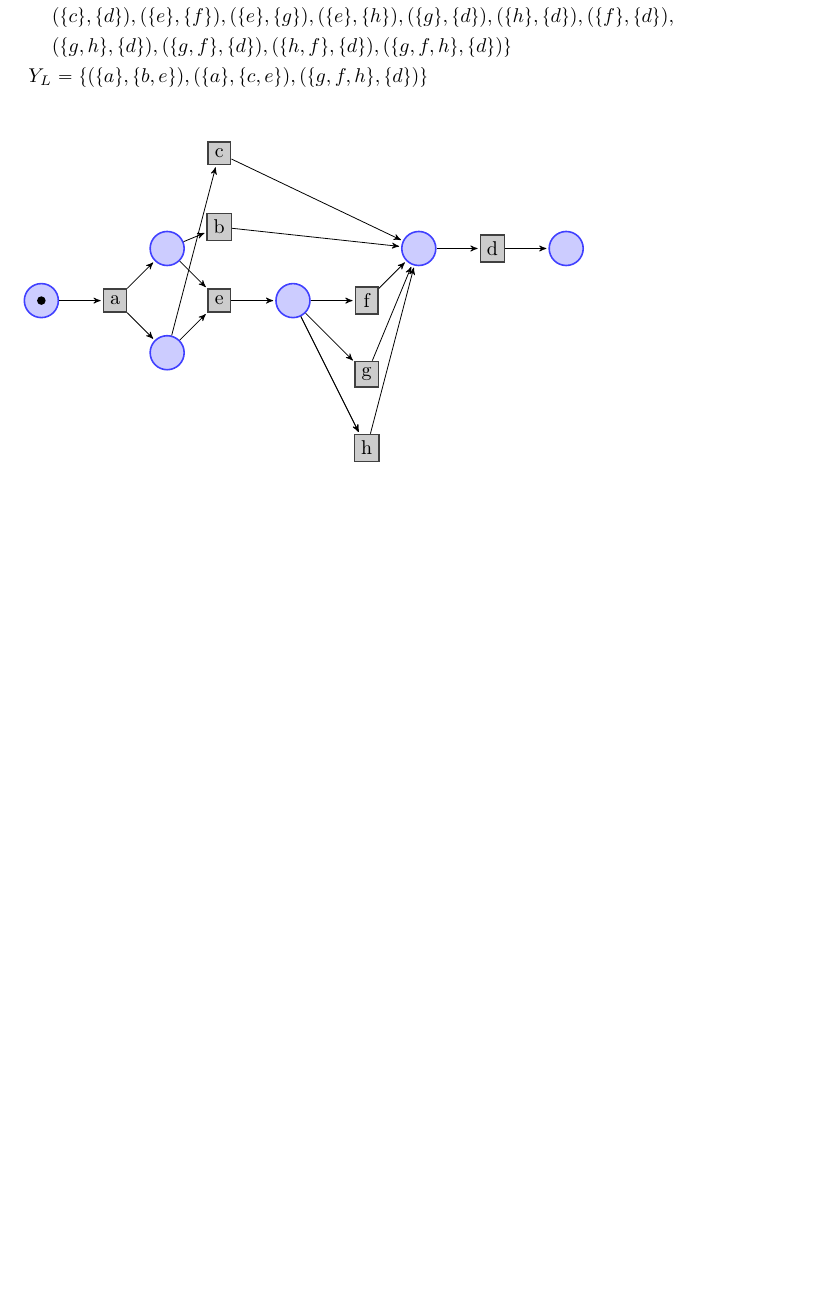
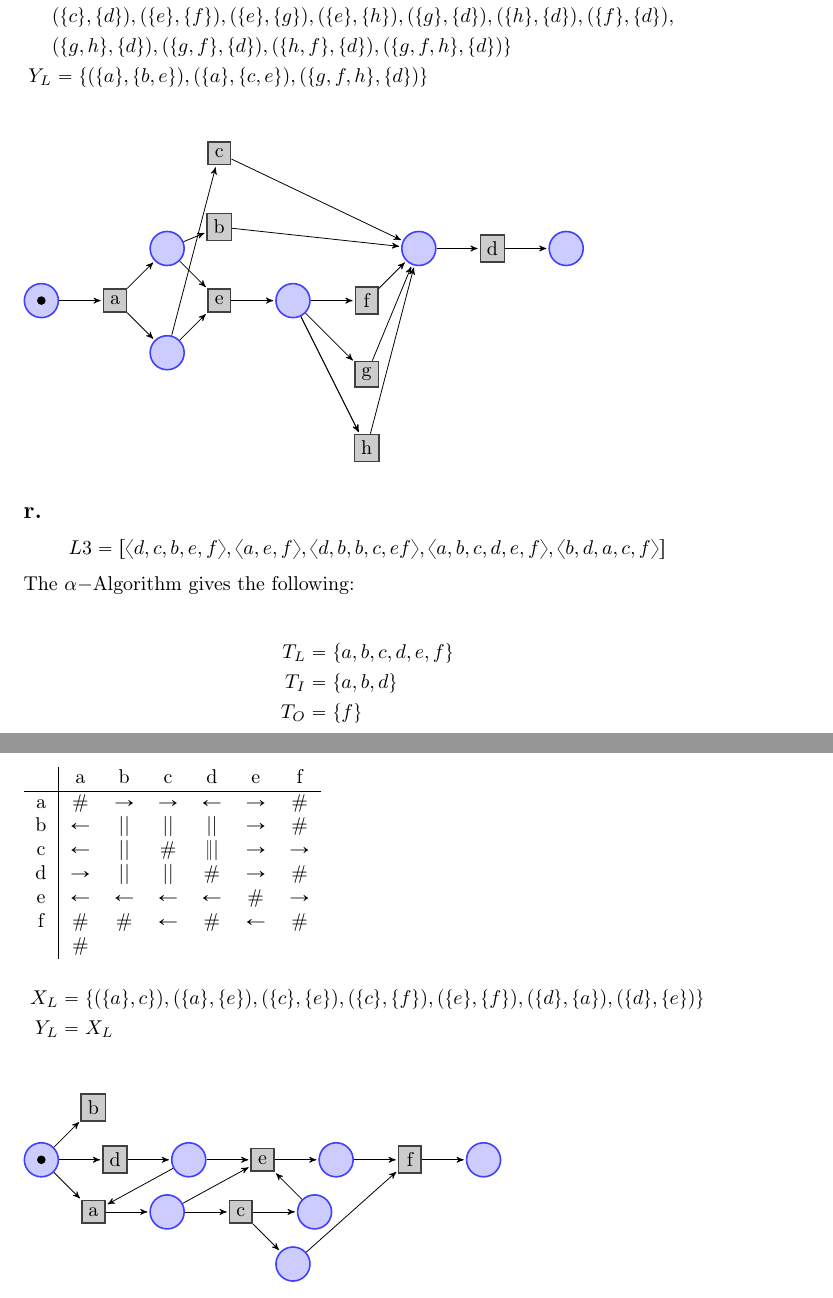
Before and after one commit to Widderiru/BPI, a LaTeX problem sheet (Miriam/Assignment 1/Assignment 1.tex, which reads Miriam/Assignment 1/Question4.tex): part of page 9 of 13 before the commit and two parts of pages 9 and 10 of 14 after it, the two joined at a grey line, cut so that both start at the same text, the shorter picture padded with empty space. Compiled offline with pdfLaTeX.

```diff
--- a/Miriam/Assignment 1/Question4.tex
+++ b/Miriam/Assignment 1/Question4.tex
@@ -159,3 +159,76 @@
     	edge [pre] (d);
   \end{scope}
 \end{tikzpicture}
+
+\subsection*{r.}
+\begin{equation*}
+L3= [\langle d,c,b,e,f\rangle ,\langle a,e,f\rangle,\langle d,b,b,c,ef\rangle
+,\langle a,b,c,d,e,f\rangle ,\langle b,d,a,c,f\rangle]
+\end{equation*}
+The $\alpha-$Algorithm gives the following:
+
+\begin{align*}
+T_L &= \{ a,b,c,d,e,f\}\\
+T_I &= \{a,b,d\}\\
+T_O &= \{f\}
+\end{align*}
+\begin{tabular}{c | c c c c c c c c}
+	&a 	  		  &b 			 &c 			&d 	  			&e 			   &f	\\
+	\hline
+a	&$\#$ 		  &$\rightarrow$ &$\rightarrow$	&$\leftarrow$ 	&$\rightarrow$ &$\#$\\
+b	&$\leftarrow$ &$||$			 &$||$ 			&$||$			&$\rightarrow$ &$\#$	\\
+c	&$\leftarrow$ &$||$			 &$\#$			&$\||$  &$\rightarrow$ &$\rightarrow$\\
+d	&$\rightarrow$&$||$  		 &$||$			&$\#$			&$\rightarrow$ &$\#$\\
+e	&$\leftarrow$ &$\leftarrow$	 &$\leftarrow$	&$\leftarrow$	&$\#$
+&$\rightarrow$\\
+f	&$\#$ 		  &$\#$			 &$\leftarrow$			&$\#$	&$\leftarrow$  &$\#$	\\
+&$\#$\\
+\end{tabular}
+
+\begin{align*}
+X_L &= \{ (\{a\},c\}),(\{a\},\{e\})
+,(\{c\},\{e\}),(\{c\},\{f\}),(\{e\},\{f\}),(\{d\},\{a\}),(\{d\},\{e\})\}\\
+Y_L &= X_L\\
+\end{align*}
+
+\begin{tikzpicture}[node distance=1.3cm,>=stealth',bend angle=45,auto]
+
+  \tikzstyle{place}=[circle,thick,draw=blue!75,fill=blue!20,minimum size=6mm]
+  \tikzstyle{transition}=[rectangle,thick,draw=black!75,
+  			  fill=black!20,minimum size=4mm]
+
+  \tikzstyle{every label}=[red]
+
+  \begin{scope}
+    % First net
+    \node [place,tokens=1] (start)                {};
+    \node [transition] (a) [below right of=start]       {a}
+    	edge [pre] (start);
+    \node [transition] (d) [right of=start]       {d}
+    	edge [pre] (start);
+    \node [transition] (b) [above right of=start]       {b}
+    	edge [pre] (start);
+    \node [place] (tode)  [right of=d]	   {}
+    	edge [pre] (d)
+    	edge [post] (a);
+    \node [place] (toae) [right of=a]        {}
+    	edge [pre] (a);
+    \node [transition] (e) [right of=tode]    {e}
+    	edge [pre] (tode)
+    	edge [pre] (toae);
+	\node [transition] (c) [right of=toae]        {c}
+		edge [pre] (toae);
+    \node [place] (etof) [right of=e] {}
+    	edge [pre] (e);
+    \node [transition] (f) [right of=etof] {f}
+    	edge [pre] (etof);
+    \node [place] (ctoe) [right of=c] {}
+    	edge [pre] (c)
+    	edge [post] (e);
+    \node [place] (tof) [below right of=c] {}
+    	edge [pre] (c)
+    	edge [post] (f);
+    \node [place] (end) [right of=f] {}
+    	edge [pre] (f);
+  \end{scope}
+\end{tikzpicture}
```
Also changed, not shown: Miriam/Assignment 1/Assignment 1.pdf, Miriam/Assignment 1/L3.JPG (added).
